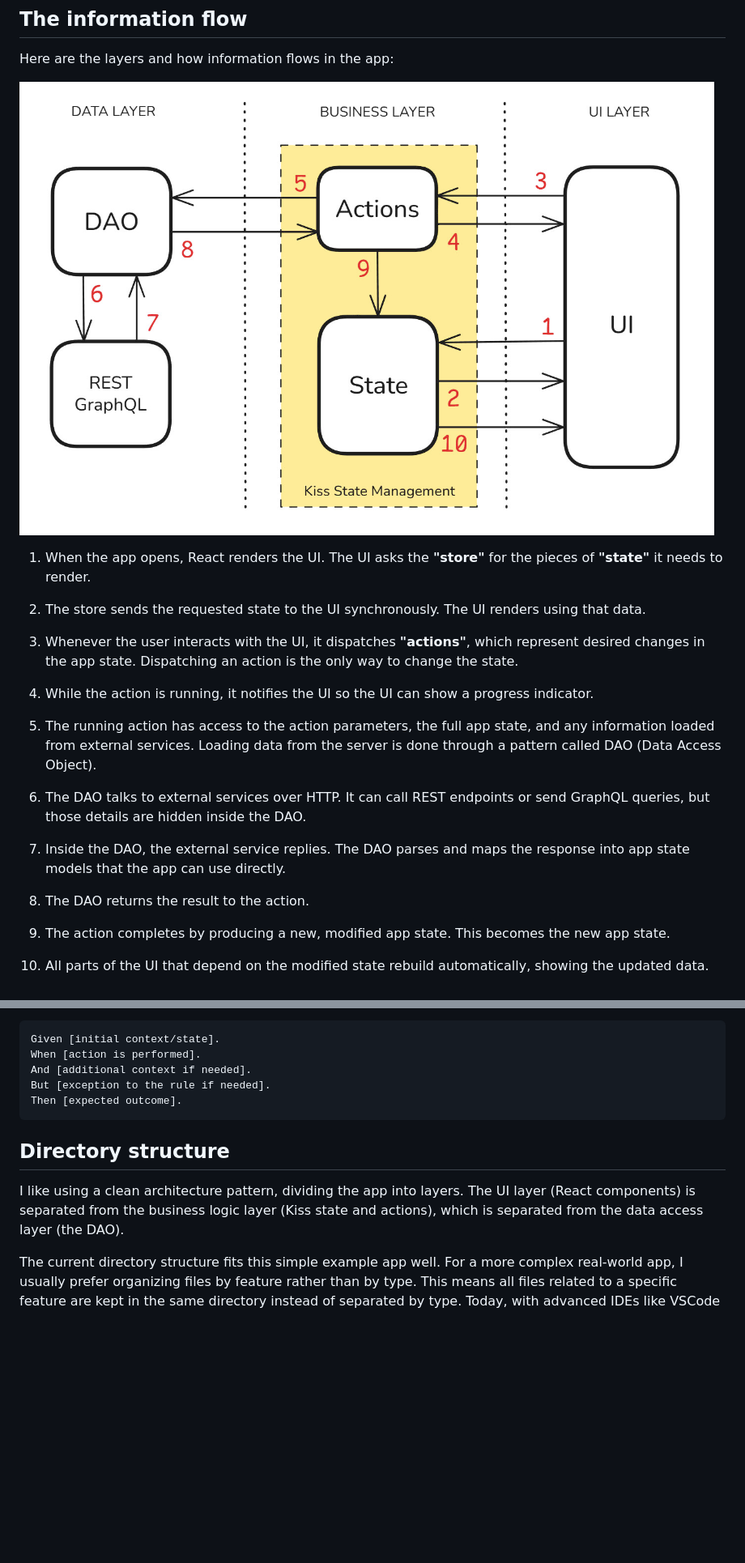
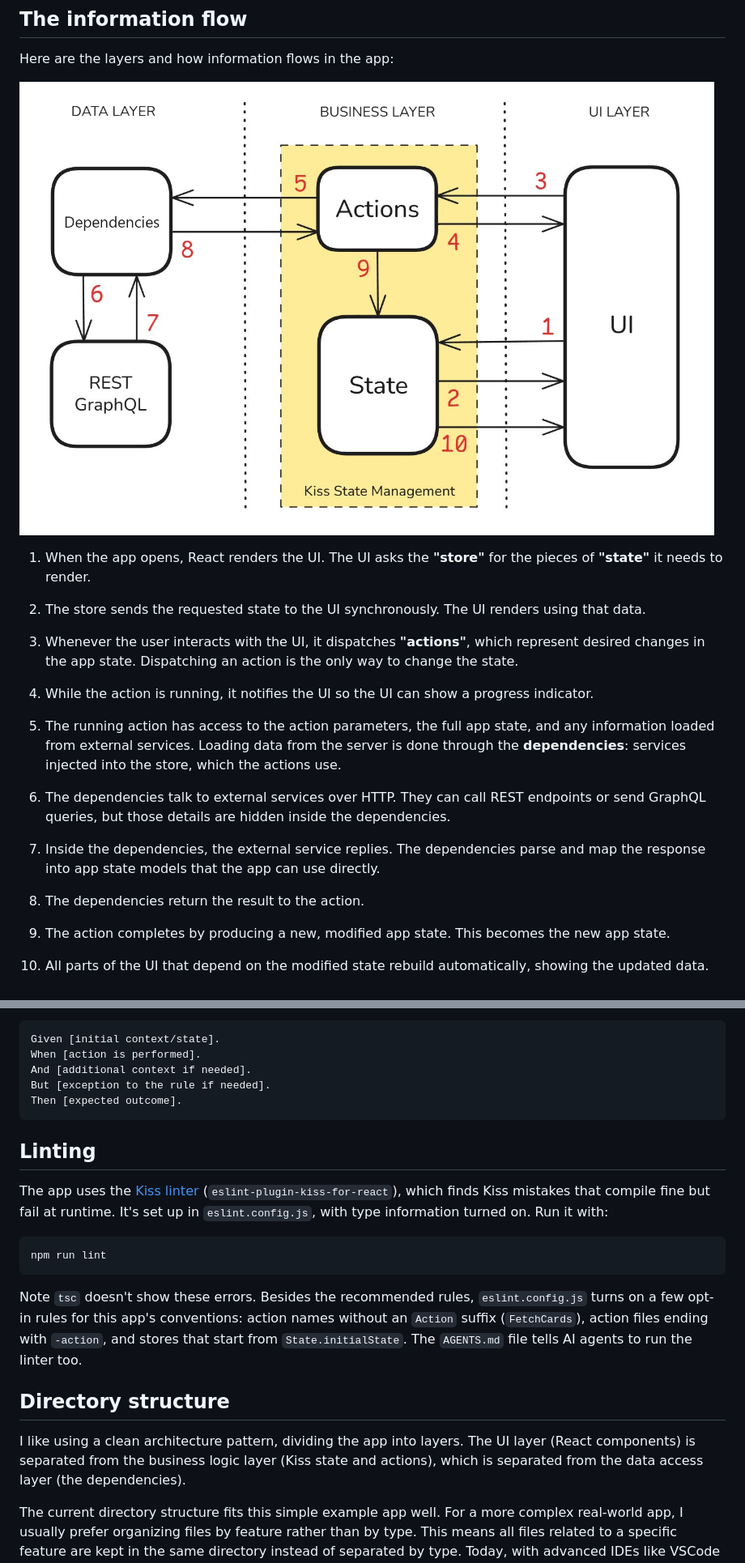
Before and after one commit to marcglasberg/rick-and-morty-example, a Markdown page: README.md, 2 parts joined by grey strips. Shown at 81% size. Drawn GitHub-style; pictures changed too: Scheme.jpg; blank space fills up the shorter version.

````diff
--- a/README.md
+++ b/README.md
@@ -240,15 +243,16 @@ Here are the layers and how information flows in the app:
 4. While the action is running, it notifies the UI so the UI can show a progress indicator.
 
 5. The running action has access to the action parameters, the full app state, and any information loaded from external
-   services. Loading data from the server is done through a pattern called DAO (Data Access Object).
+   services. Loading data from the server is done through the **dependencies**: services injected into the store, which
+   the actions use.
 
-6. The DAO talks to external services over HTTP. It can call REST endpoints or send GraphQL queries, but those details
-   are hidden inside the DAO.
+6. The dependencies talk to external services over HTTP. They can call REST endpoints or send GraphQL queries, but those
+   details are hidden inside the dependencies.
 
-7. Inside the DAO, the external service replies. The DAO parses and maps the response into app state models that the
-   app can use directly.
+7. Inside the dependencies, the external service replies. The dependencies parse and map the response into app state
+   models that the app can use directly.
 
-8. The DAO returns the result to the action.
+8. The dependencies return the result to the action.
 
 9. The action completes by producing a new, modified app state. This becomes the new app state.
 
@@ -663,10 +736,25 @@ But [exception to the rule if needed].
 Then [expected outcome].
 ```
 
+## Linting
+
+The app uses the [Kiss linter](https://www.npmjs.com/package/eslint-plugin-kiss-for-react)
+(`eslint-plugin-kiss-for-react`), which finds Kiss mistakes that compile fine but fail at runtime. It's set up in
+`eslint.config.js`, with type information turned on. Run it with:
+
+```bash
+npm run lint
+```
+
+Note `tsc` doesn't show these errors. Besides the recommended rules, `eslint.config.js` turns on a few opt-in rules for
+this app's conventions: action names without an `Action` suffix (`FetchCards`), action files ending with `-action`, and
+stores that start from `State.initialState`. The `AGENTS.md` file tells AI agents to run the linter too.
+
 ## Directory structure
 
 I like using a clean architecture pattern, dividing the app into layers. The UI layer (React components) is separated
-from the business logic layer (Kiss state and actions), which is separated from the data access layer (the DAO).
+from the business logic layer (Kiss state and actions), which is separated from the data access layer (the
+dependencies).
 
 The current directory structure fits this simple example app well. For a more complex real-world app, I usually prefer
 organizing files by feature rather than by type. This means all files related to a specific feature are kept in the same
````
Also changed, not shown: other parts of README.md (+141 -69 lines), TESTING.md (+26 -6 lines), 18 other files.
